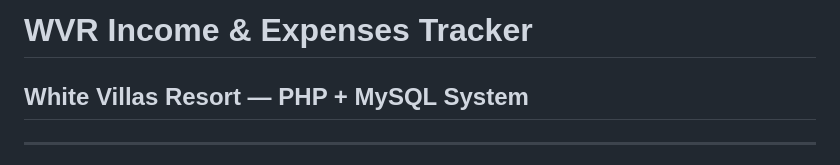
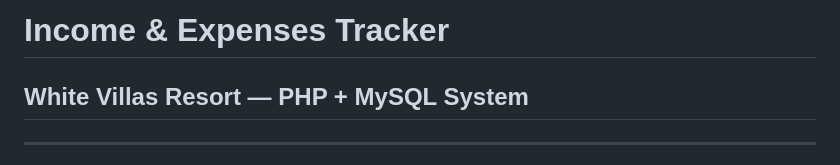
Before and after one commit to vincentoriccreates/Income-Expenses-Tracker, a Markdown page: README.md, the part around the change. Rendered like a GitHub page.

Commit message:
Remove 'WVR' from project title

```diff
--- a/README.md
+++ b/README.md
@@ -1,4 +1,4 @@
-# WVR Income & Expenses Tracker
+# Income & Expenses Tracker
 ## White Villas Resort — PHP + MySQL System
 
 ---
```
